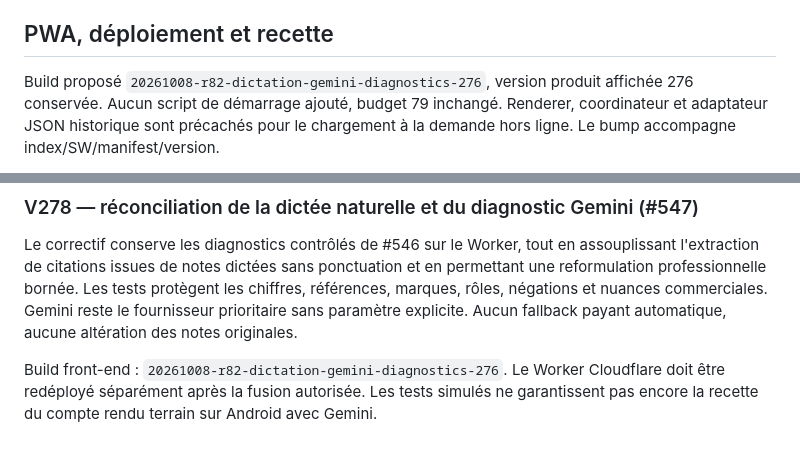
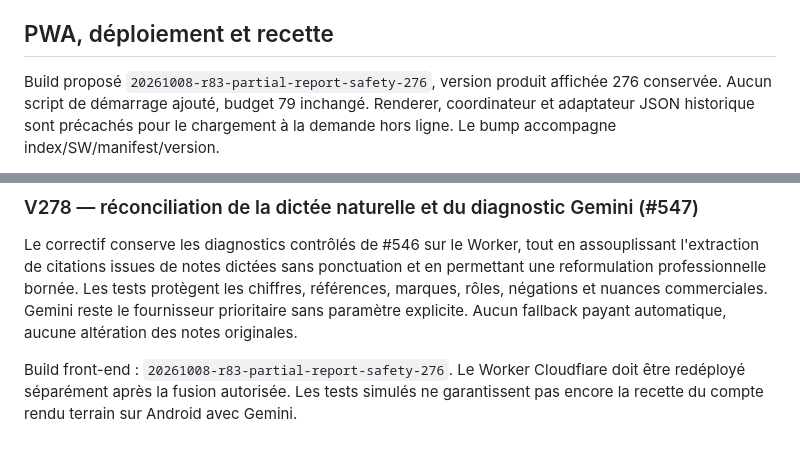
Before and after one commit to REDNEWT69/Chef-Secteur, a Markdown page: AUTO_VISIT_REPORT_RELIABILITY.md, 2 parts joined by grey strips. Rendered like a GitHub page.

Commit message:
build(v278): synchronize r83 partial report rollout AUTO_VISIT_REPORT_RELIABILITY.md

```diff
--- a/AUTO_VISIT_REPORT_RELIABILITY.md
+++ b/AUTO_VISIT_REPORT_RELIABILITY.md
@@ -162,7 +162,7 @@ appel. Il n'existe pas de garantie exactly-once d'un fournisseur externe.
 
 ## PWA, déploiement et recette
 
-Build proposé `20261008-r82-dictation-gemini-diagnostics-276`, version produit affichée
+Build proposé `20261008-r83-partial-report-safety-276`, version produit affichée
 276 conservée. Aucun script de démarrage ajouté, budget 79 inchangé. Renderer,
 coordinateur et adaptateur JSON historique sont précachés pour le chargement à la
 demande hors ligne. Le bump accompagne index/SW/manifest/version.
@@ -277,6 +277,6 @@ les chiffres, références, marques, rôles, négations et nuances commerciales.
 Gemini reste le fournisseur prioritaire sans paramètre explicite. Aucun fallback
 payant automatique, aucune altération des notes originales.
 
-Build front-end : `20261008-r82-dictation-gemini-diagnostics-276`. Le Worker Cloudflare doit être redéployé
+Build front-end : `20261008-r83-partial-report-safety-276`. Le Worker Cloudflare doit être redéployé
 séparément après la fusion autorisée. Les tests simulés ne garantissent pas
 encore la recette du compte rendu terrain sur Android avec Gemini.
```
